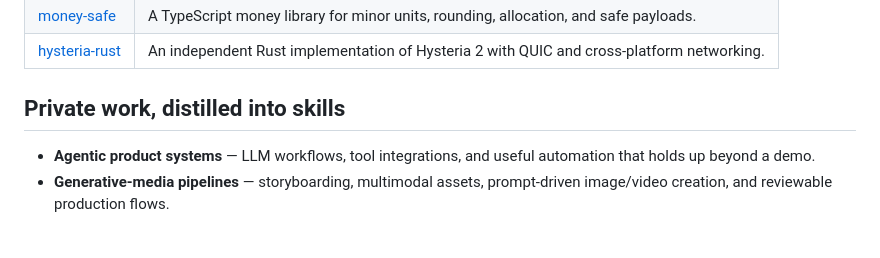
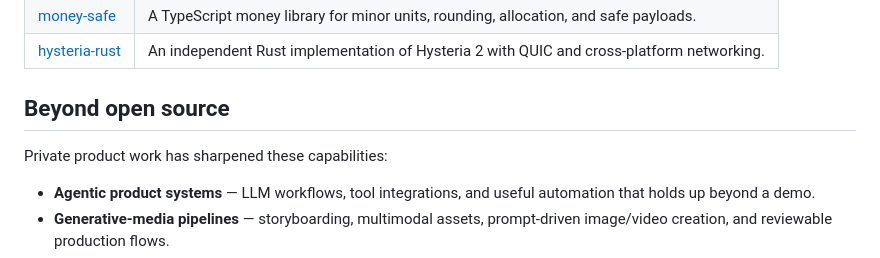
Before and after one commit to crapthings/crapthings, a Markdown page: README.md, the part around the change. Rendered like a GitHub page; blank space fills up the shorter version.

Commit message:
Refine profile capabilities copy

```diff
--- a/README.md
+++ b/README.md
@@ -46,7 +46,9 @@
 | [money-safe](https://github.com/crapthings/money-safe) | A TypeScript money library for minor units, rounding, allocation, and safe payloads. |
 | [hysteria-rust](https://github.com/crapthings/hysteria-rust) | An independent Rust implementation of Hysteria 2 with QUIC and cross-platform networking. |
 
-## Private work, distilled into skills
+## Beyond open source
+
+Private product work has sharpened these capabilities:
 
 - **Agentic product systems** — LLM workflows, tool integrations, and useful automation that holds up beyond a demo.
 - **Generative-media pipelines** — storyboarding, multimodal assets, prompt-driven image/video creation, and reviewable production flows.
```
